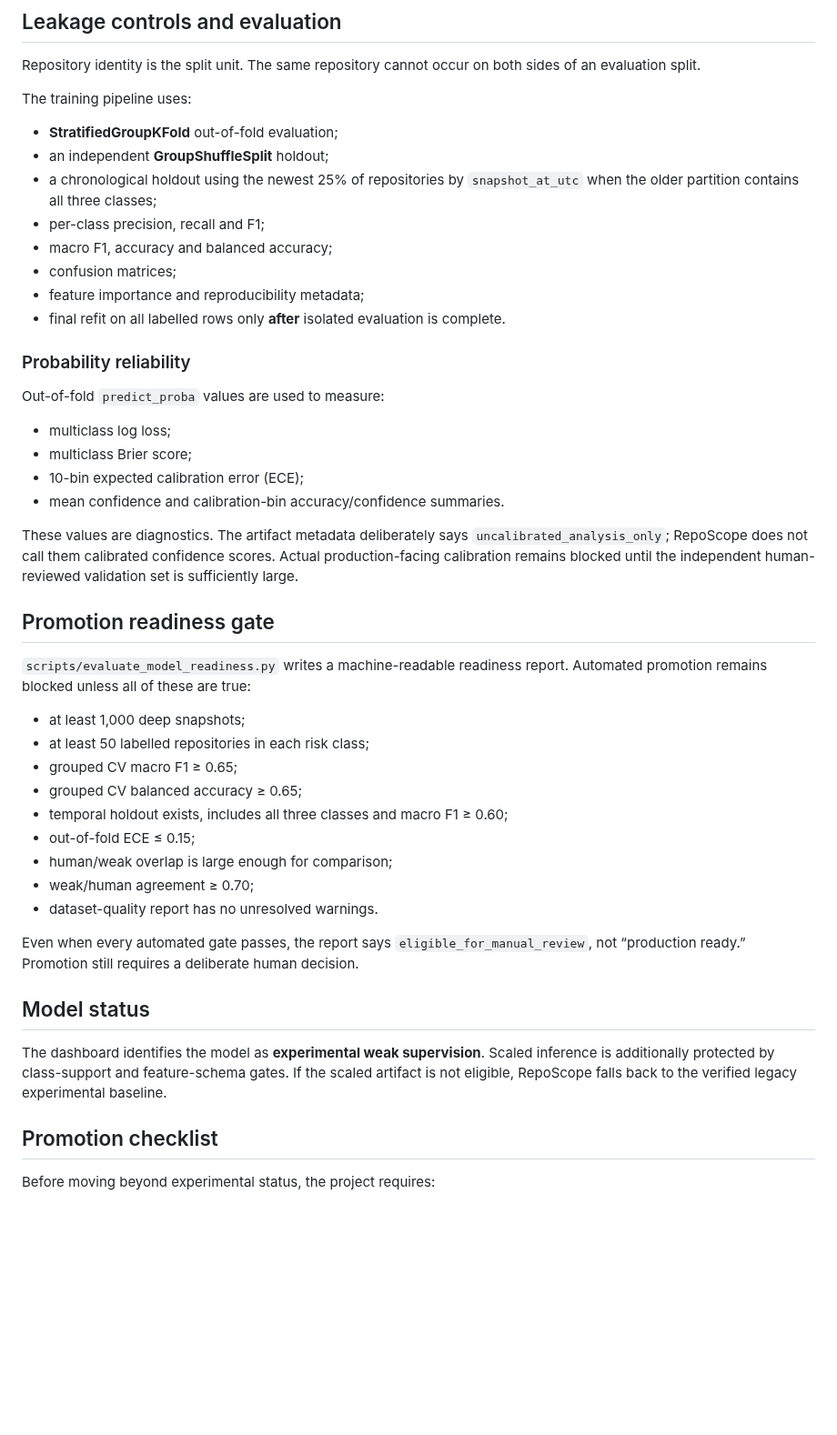
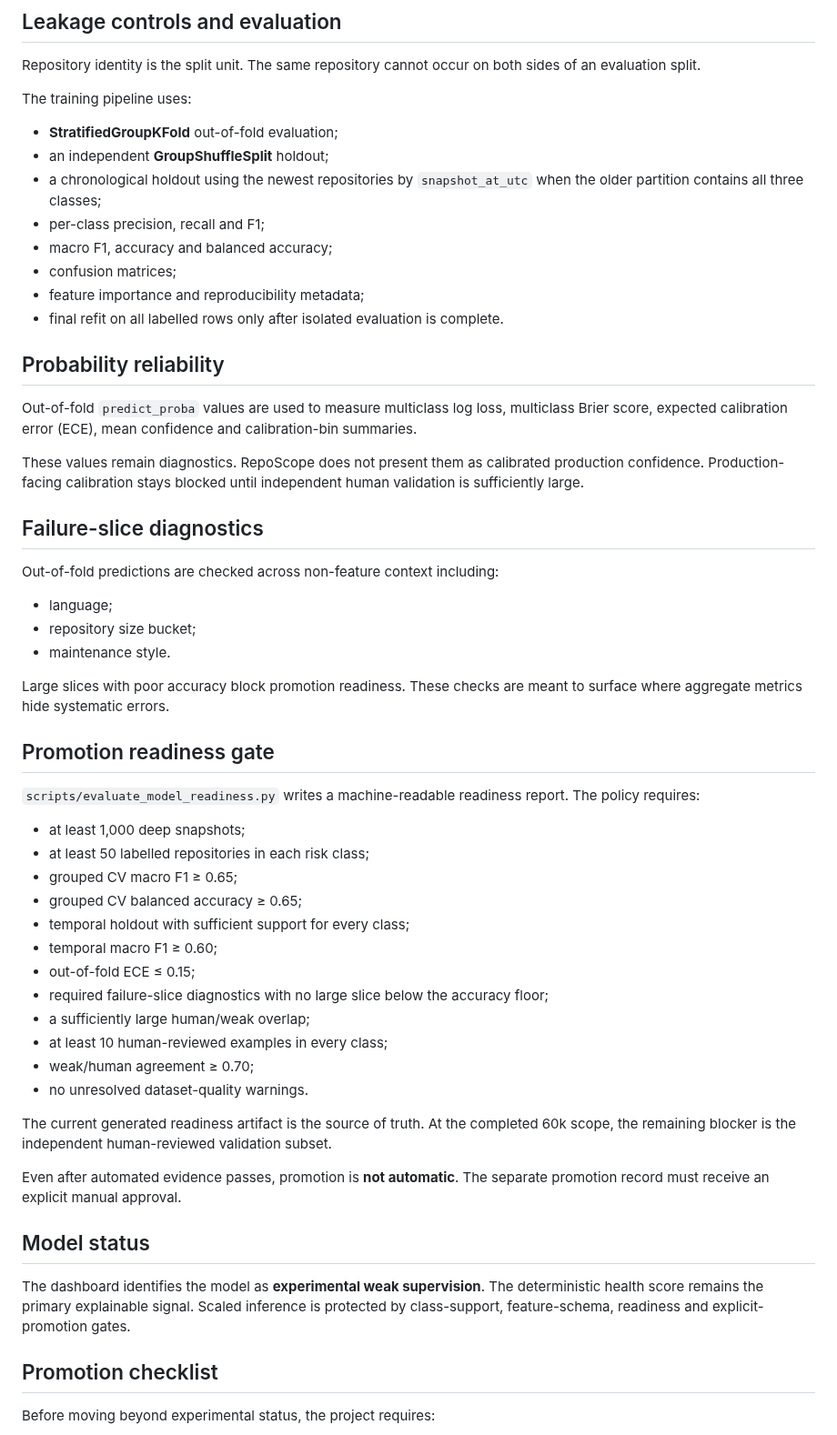
Before and after one commit to chaima-menouar/repo-scope, a Markdown page: repo-scope/docs/ML_TRAINING.md, the part around one of its changes. Shown at 91% size. Rendered like a GitHub page; blank space fills up the shorter version.

Commit message:
docs: freeze ML training guide at completed 60k scope

```diff
--- a/repo-scope/docs/ML_TRAINING.md
+++ b/repo-scope/docs/ML_TRAINING.md
@@ -114,43 +98,53 @@ The training pipeline uses:
 
 - **StratifiedGroupKFold** out-of-fold evaluation;
 - an independent **GroupShuffleSplit** holdout;
-- a chronological holdout using the newest 25% of repositories by `snapshot_at_utc` when the older partition contains all three classes;
+- a chronological holdout using the newest repositories by `snapshot_at_utc` when the older partition contains all three classes;
 - per-class precision, recall and F1;
 - macro F1, accuracy and balanced accuracy;
 - confusion matrices;
 - feature importance and reproducibility metadata;
-- final refit on all labelled rows only **after** isolated evaluation is complete.
+- final refit on all labelled rows only after isolated evaluation is complete.
 
-### Probability reliability
+## Probability reliability
 
-Out-of-fold `predict_proba` values are used to measure:
+Out-of-fold `predict_proba` values are used to measure multiclass log loss, multiclass Brier score, expected calibration error (ECE), mean confidence and calibration-bin summaries.
 
-- multiclass log loss;
-- multiclass Brier score;
-- 10-bin expected calibration error (ECE);
-- mean confidence and calibration-bin accuracy/confidence summaries.
+These values remain diagnostics. RepoScope does not present them as calibrated production confidence. Production-facing calibration stays blocked until independent human validation is sufficiently large.
 
-These values are diagnostics. The artifact metadata deliberately says `uncalibrated_analysis_only`; RepoScope does not call them calibrated confidence scores. Actual production-facing calibration remains blocked until the independent human-reviewed validation set is sufficiently large.
+## Failure-slice diagnostics
+
+Out-of-fold predictions are checked across non-feature context including:
+
+- language;
+- repository size bucket;
+- maintenance style.
+
+Large slices with poor accuracy block promotion readiness. These checks are meant to surface where aggregate metrics hide systematic errors.
 
 ## Promotion readiness gate
 
-`scripts/evaluate_model_readiness.py` writes a machine-readable readiness report. Automated promotion remains blocked unless all of these are true:
+`scripts/evaluate_model_readiness.py` writes a machine-readable readiness report. The policy requires:
 
 - at least 1,000 deep snapshots;
 - at least 50 labelled repositories in each risk class;
 - grouped CV macro F1 ≥ 0.65;
 - grouped CV balanced accuracy ≥ 0.65;
-- temporal holdout exists, includes all three classes and macro F1 ≥ 0.60;
+- temporal holdout with sufficient support for every class;
+- temporal macro F1 ≥ 0.60;
 - out-of-fold ECE ≤ 0.15;
-- human/weak overlap is large enough for comparison;
+- required failure-slice diagnostics with no large slice below the accuracy floor;
+- a sufficiently large human/weak overlap;
+- at least 10 human-reviewed examples in every class;
 - weak/human agreement ≥ 0.70;
-- dataset-quality report has no unresolved warnings.
+- no unresolved dataset-quality warnings.
 
-Even when every automated gate passes, the report says `eligible_for_manual_review`, not “production ready.” Promotion still requires a deliberate human decision.
+The current generated readiness artifact is the source of truth. At the completed 60k scope, the remaining blocker is the independent human-reviewed validation subset.
+
+Even after automated evidence passes, promotion is **not automatic**. The separate promotion record must receive an explicit manual approval.
 
 ## Model status
 
-The dashboard identifies the model as **experimental weak supervision**. Scaled inference is additionally protected by class-support and feature-schema gates. If the scaled artifact is not eligible, RepoScope falls back to the verified legacy experimental baseline.
+The dashboard identifies the model as **experimental weak supervision**. The deterministic health score remains the primary explainable signal. Scaled inference is protected by class-support, feature-schema, readiness and explicit-promotion gates.
 
 ## Promotion checklist
 
```
Also changed, not shown: other parts of repo-scope/docs/ML_TRAINING.md (+31 -38 lines).
